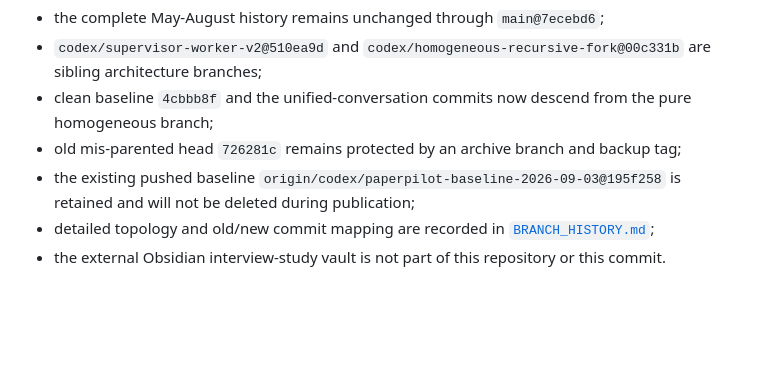
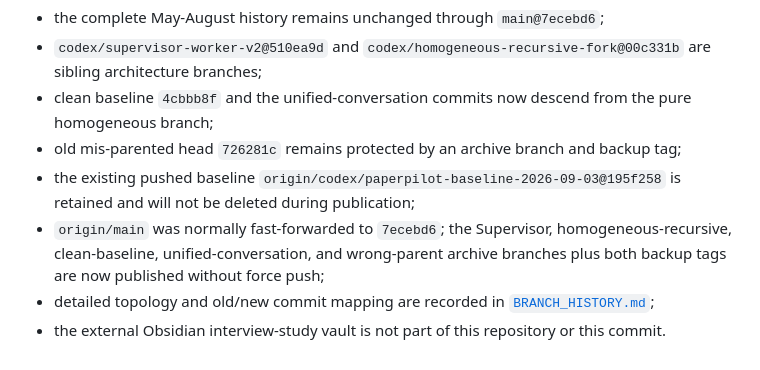
Before and after one commit to boluodaixue/paperpilot, a Markdown page: docs/CURRENT_STATUS.md, the part around the change. Rendered like a GitHub page; blank space fills up the shorter version.

```diff
--- a/docs/CURRENT_STATUS.md
+++ b/docs/CURRENT_STATUS.md
@@ -142,6 +142,9 @@ be reported as a product-path failure or silently removed.
 - the existing pushed baseline
   `origin/codex/paperpilot-baseline-2026-09-03@195f258` is retained and will not
   be deleted during publication;
+- `origin/main` was normally fast-forwarded to `7ecebd6`; the Supervisor,
+  homogeneous-recursive, clean-baseline, unified-conversation, and wrong-parent
+  archive branches plus both backup tags are now published without force push;
 - detailed topology and old/new commit mapping are recorded in
   [`BRANCH_HISTORY.md`](BRANCH_HISTORY.md);
 - the external Obsidian interview-study vault is not part of this repository or
```
Also changed, not shown: docs/BRANCH_HISTORY.md (+13 -7 lines).
